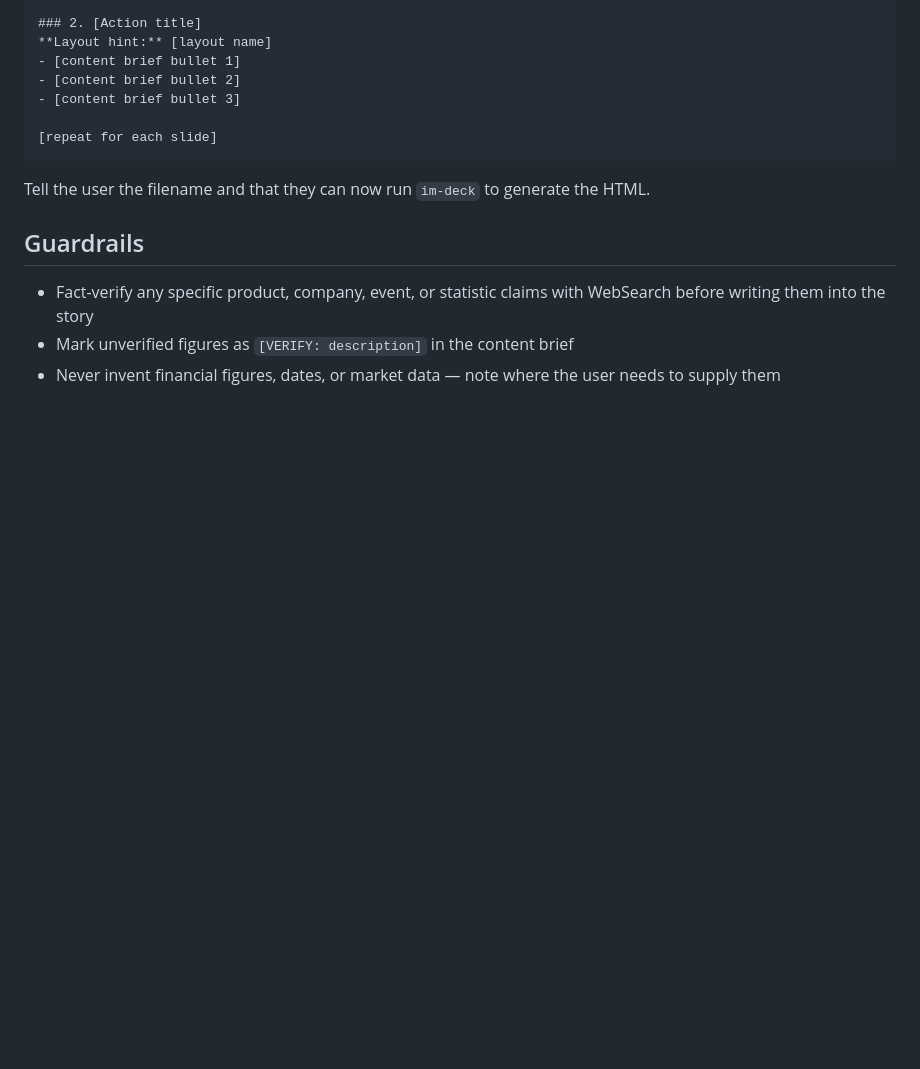
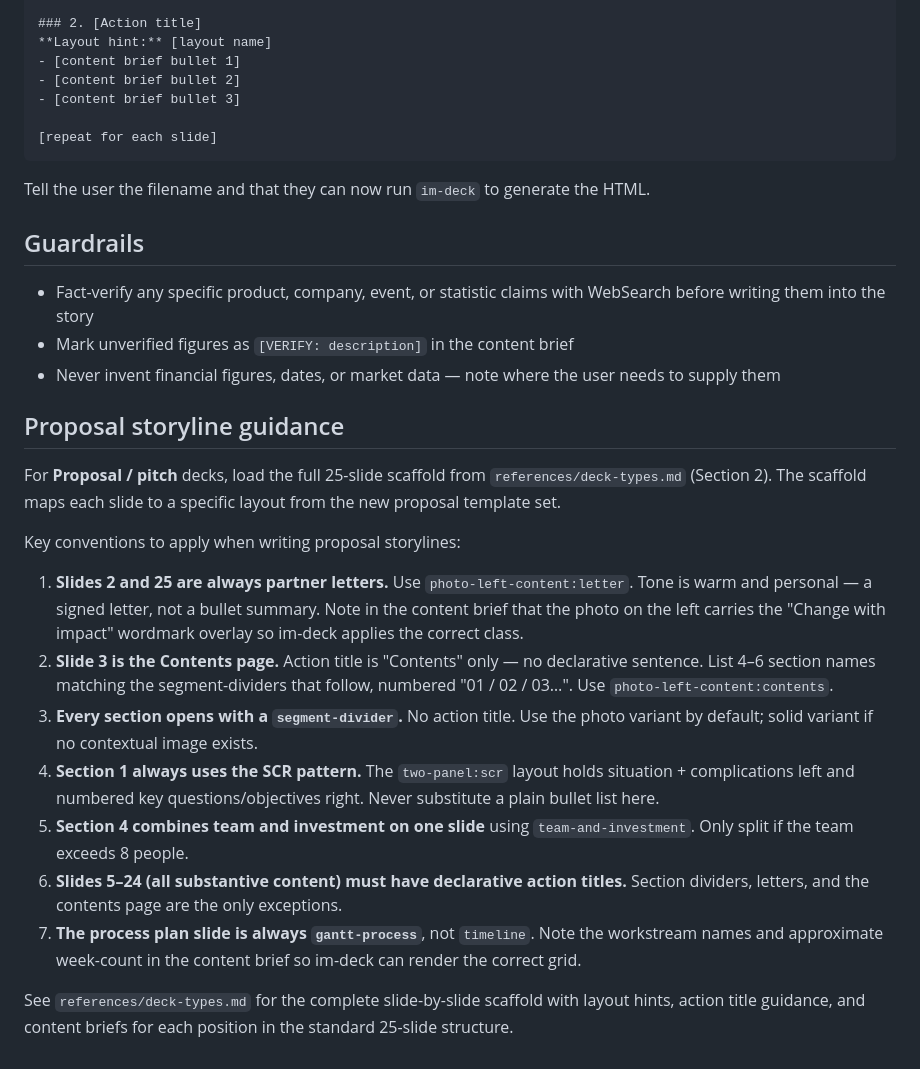
Before and after one commit to henningolweus/IM_slides, a Markdown page: im-story/SKILL.md, the part around the change. GitHub-like rendering; blank space fills up the shorter version.

Commit message:
docs(im-story): SKILL guidance updated for proposal templates

```diff
--- a/im-story/SKILL.md
+++ b/im-story/SKILL.md
@@ -106,3 +106,19 @@ Tell the user the filename and that they can now run `im-deck` to generate the H
 - Fact-verify any specific product, company, event, or statistic claims with WebSearch before writing them into the story
 - Mark unverified figures as `[VERIFY: description]` in the content brief
 - Never invent financial figures, dates, or market data — note where the user needs to supply them
+
+## Proposal storyline guidance
+
+For **Proposal / pitch** decks, load the full 25-slide scaffold from `references/deck-types.md` (Section 2). The scaffold maps each slide to a specific layout from the new proposal template set.
+
+Key conventions to apply when writing proposal storylines:
+
+1. **Slides 2 and 25 are always partner letters.** Use `photo-left-content:letter`. Tone is warm and personal — a signed letter, not a bullet summary. Note in the content brief that the photo on the left carries the "Change with impact" wordmark overlay so im-deck applies the correct class.
+2. **Slide 3 is the Contents page.** Action title is "Contents" only — no declarative sentence. List 4–6 section names matching the segment-dividers that follow, numbered "01 / 02 / 03…". Use `photo-left-content:contents`.
+3. **Every section opens with a `segment-divider`.** No action title. Use the photo variant by default; solid variant if no contextual image exists.
+4. **Section 1 always uses the SCR pattern.** The `two-panel:scr` layout holds situation + complications left and numbered key questions/objectives right. Never substitute a plain bullet list here.
+5. **Section 4 combines team and investment on one slide** using `team-and-investment`. Only split if the team exceeds 8 people.
+6. **Slides 5–24 (all substantive content) must have declarative action titles.** Section dividers, letters, and the contents page are the only exceptions.
+7. **The process plan slide is always `gantt-process`**, not `timeline`. Note the workstream names and approximate week-count in the content brief so im-deck can render the correct grid.
+
+See `references/deck-types.md` for the complete slide-by-slide scaffold with layout hints, action title guidance, and content briefs for each position in the standard 25-slide structure.
```
